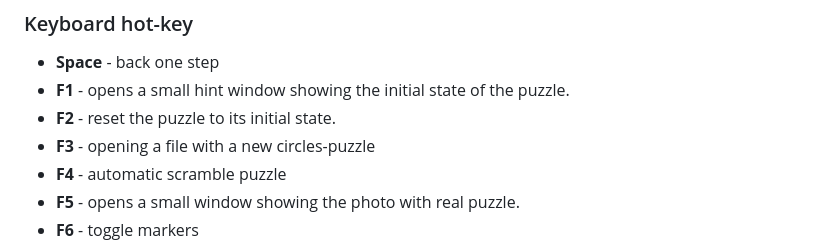
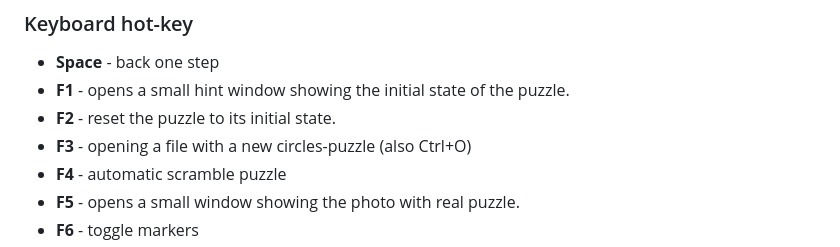
Before and after one commit to grigorusha/GeraniumsPot, a Markdown page: README.md, the part around the change. Rendered like a GitHub page.

```diff
--- a/README.md
+++ b/README.md
@@ -24,7 +24,7 @@ You can download the Gallery.zip file to see all the screenshots of all the puzz
 - **Space** - back one step
 - **F1** - opens a small hint window showing the initial state of the puzzle.
 - **F2** - reset the puzzle to its initial state.
-- **F3** - opening a file with a new circles-puzzle
+- **F3** - opening a file with a new circles-puzzle (also Ctrl+O)
 - **F4** - automatic scramble puzzle
 - **F5** - opens a small window showing the photo with real puzzle.
 - **F6** - toggle markers
```
